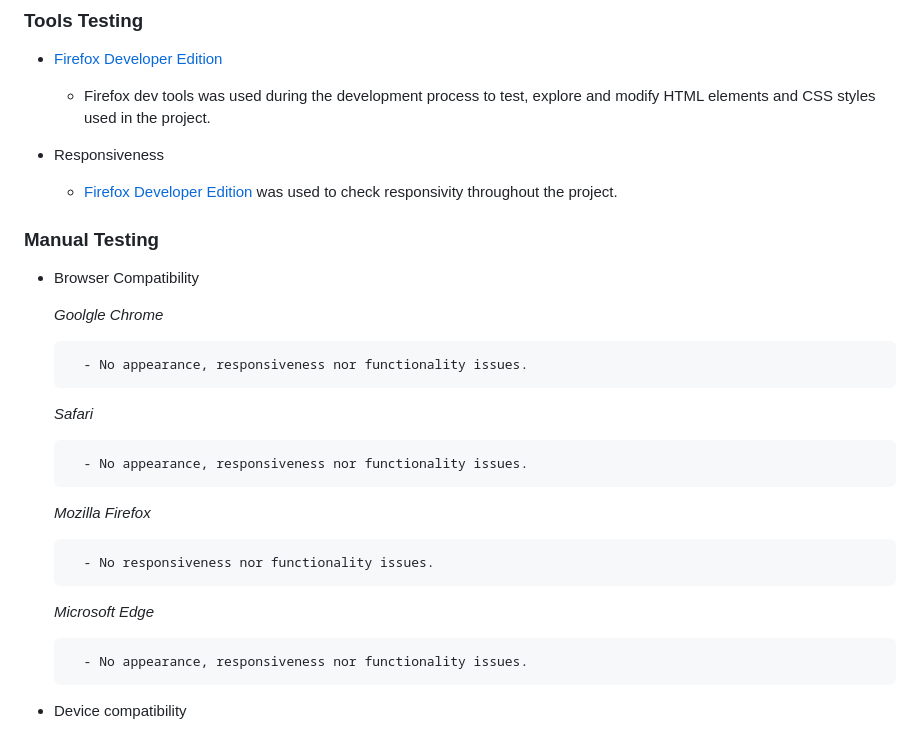
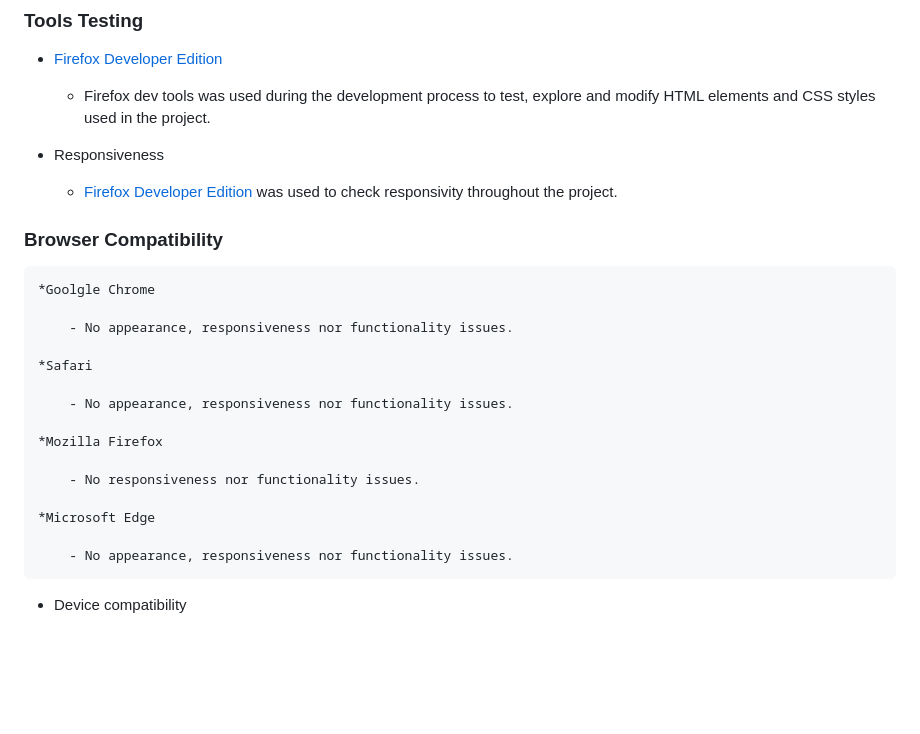
Before and after one commit to itjosephk2/Joseph-Keane-Piano-Portfolio, a Markdown page: README.md, the part around the change. GitHub-like rendering; blank space fills up the shorter version.

```diff
--- a/README.md
+++ b/README.md
@@ -292,24 +292,23 @@ Wire frames were drawn by hand to form a rough structural shape of the site and
 
     - [Firefox Developer Edition](https://www.mozilla.org/en-US/firefox/developer/) was used to check responsivity throughout the project.
 
-### Manual Testing
 
-* Browser Compatibility
+### Browser Compatibility
 
 
-    *Goolgle Chrome*
+    *Goolgle Chrome
 
         - No appearance, responsiveness nor functionality issues.
 
-    *Safari*
+    *Safari
 
         - No appearance, responsiveness nor functionality issues.
 
-    *Mozilla Firefox*
+    *Mozilla Firefox
 
         - No responsiveness nor functionality issues.
 
-    *Microsoft Edge*
+    *Microsoft Edge
 
         - No appearance, responsiveness nor functionality issues.
 
```
